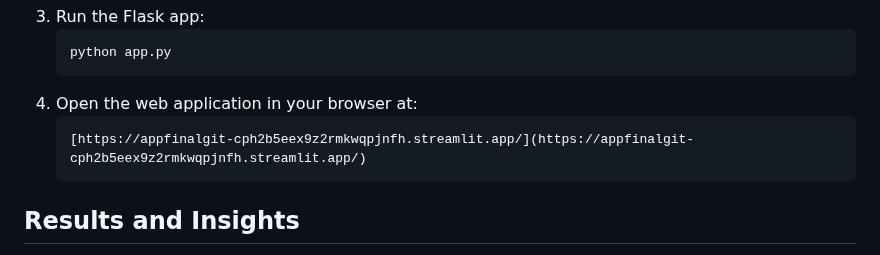
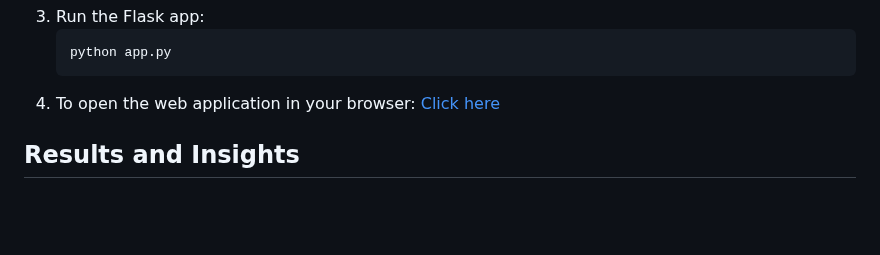
Before and after one commit to JYOTHY-DAS/PMFBY_FinalSubmission, a Markdown page: README.md, the part around the change. GitHub-like rendering; blank space fills up the shorter version.

````diff
--- a/README.md
+++ b/README.md
@@ -58,10 +58,7 @@ PMFBY-Forecasting/
    ```bash
    python app.py
    ```
-4. Open the web application in your browser at:
-   ```
-   [https://appfinalgit-cph2b5eex9z2rmkwqpjnfh.streamlit.app/](https://appfinalgit-cph2b5eex9z2rmkwqpjnfh.streamlit.app/)
-   ```
+4. To open the web application in your browser: [Click here](https://appfinalgit-cph2b5eex9z2rmkwqpjnfh.streamlit.app/)
 
 ## Results and Insights
 - Key patterns in farmers' contributions were identified.
````
